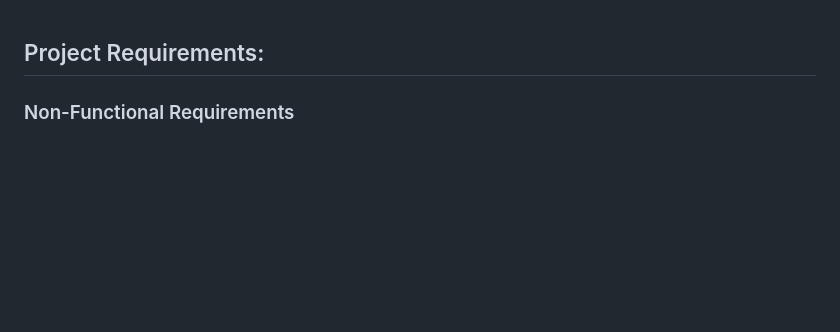
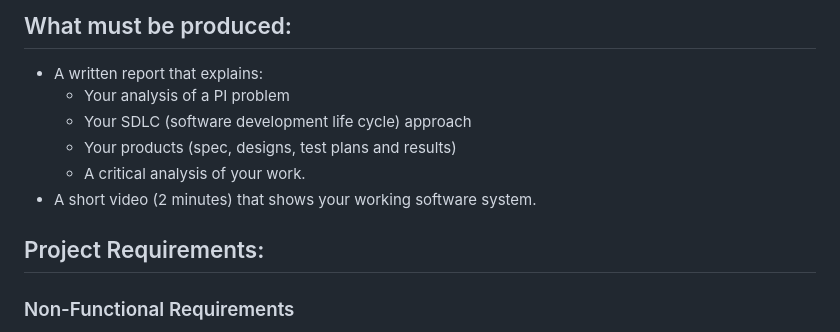
Before and after one commit to CM10313-Group-19/Personal-Infomatics-Software, a Markdown page: ProjectRequirements.md, the part around the change. Drawn GitHub-style; blank space fills up the shorter version.

```diff
--- a/ProjectRequirements.md
+++ b/ProjectRequirements.md
@@ -1,3 +1,11 @@
+## What must be produced:
+  - A written report that explains:
+    -  Your analysis of a PI problem
+    -  Your SDLC (software development life cycle) approach
+    -  Your products (spec, designs, test plans and results)
+    -  A critical analysis of your work.
+  - A short video (2 minutes) that shows your working software system.
+
 ## Project Requirements:
 
 ### Non-Functional Requirements
```
